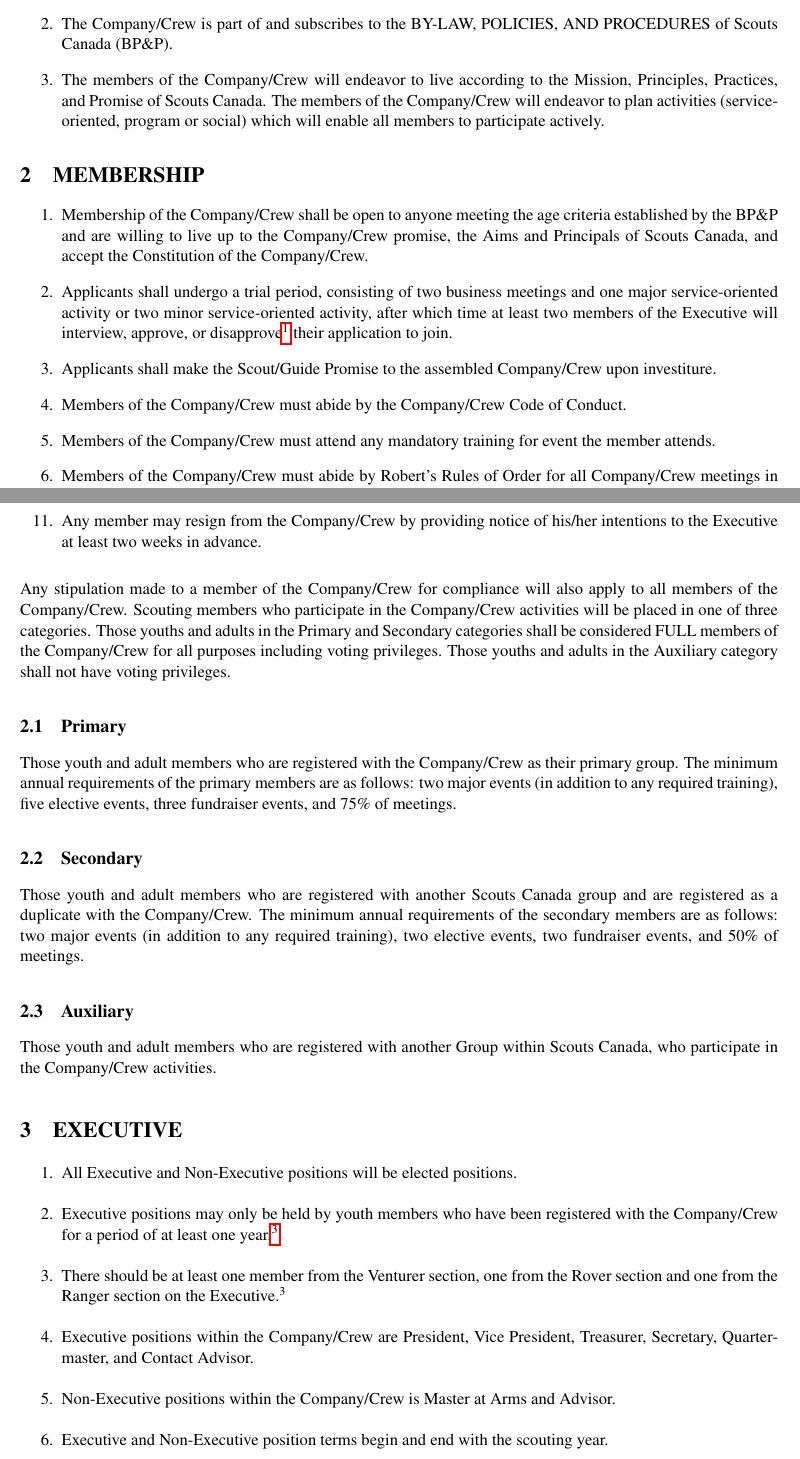
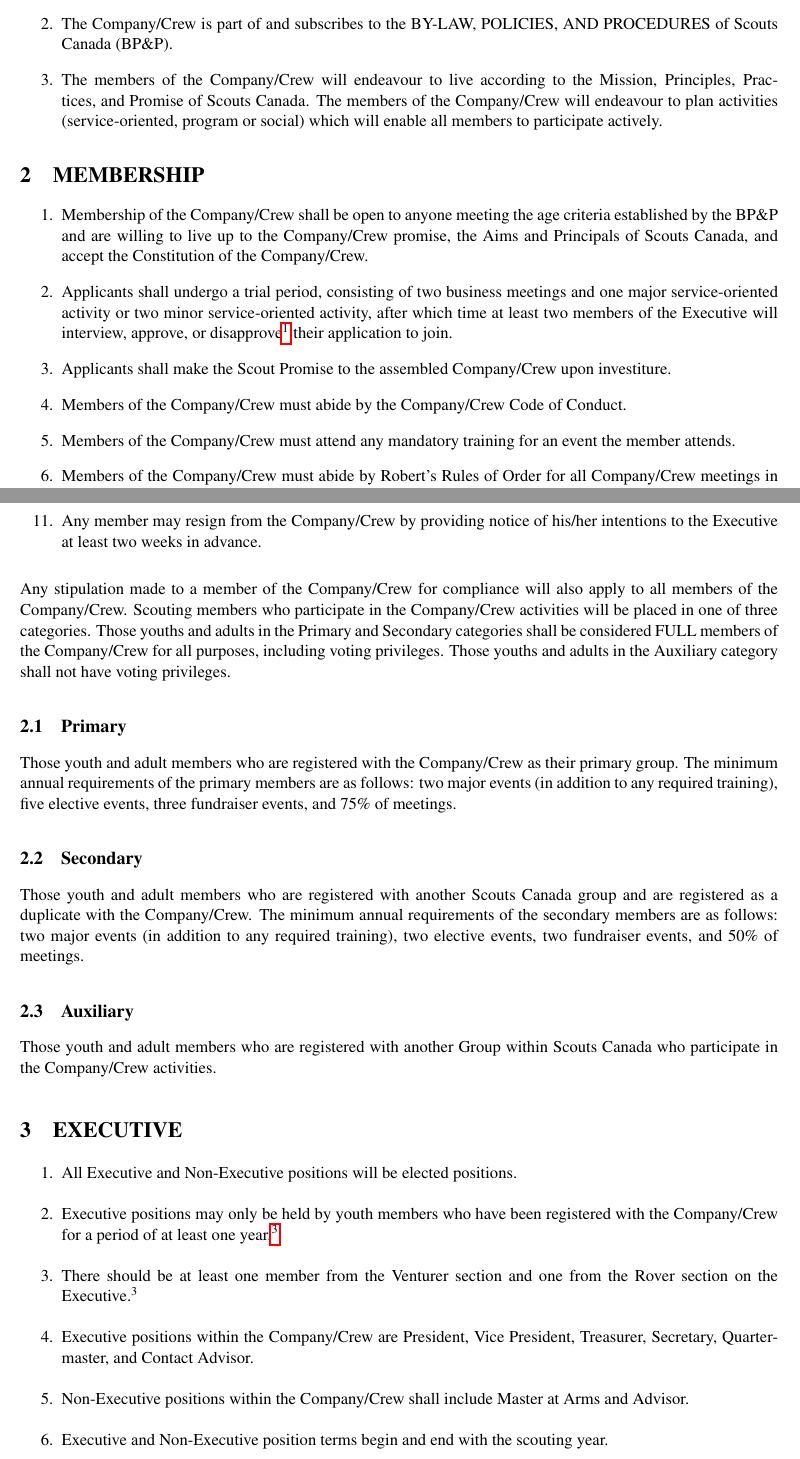
Before and after one commit to Daniel-W-Innes/Governing_Documents, a LaTeX document (src/Service_Corps_Constitution.tex, which reads src/constitution_executive.tex, src/constitution_membership.tex): two parts of pages 3 and 4 of 7, joined at a grey line, cut so that both start at the same text. Compiled offline with pdfLaTeX.

Commit message:
Fix some grammar mistakes

```diff
--- a/src/Service_Corps_Constitution.tex
+++ b/src/Service_Corps_Constitution.tex
@@ -19,8 +19,8 @@
         \item The name of the Company/Crew shall be "Service Corps" established under the Charter of Scouts Canada dated September 2011.
         The sponsorship of the Company/Crew shall be the Royal Canadian Legion Branch 480.
         \item The Company/Crew is part of and subscribes to the BY-LAW, POLICIES, AND PROCEDURES of Scouts Canada (BP\&P).
-        \item The members of the Company/Crew will endeavor to live according to the Mission, Principles, Practices, and Promise of Scouts Canada.
-        The members of the Company/Crew will endeavor to plan activities (service-oriented, program or social) which will enable all members to participate actively.
+        \item The members of the Company/Crew will endeavour to live according to the Mission, Principles, Practices, and Promise of Scouts Canada.
+        The members of the Company/Crew will endeavour to plan activities (service-oriented, program or social) which will enable all members to participate actively.
     \end{enumerate}
 
 
--- a/src/constitution_executive.tex
+++ b/src/constitution_executive.tex
@@ -1,9 +1,9 @@
 \begin{enumerate}
     \item All Executive and Non-Executive positions will be elected positions.
     \item Executive positions may only be held by youth members who have been registered with the Company/Crew for a period of at least one year.\footnote{An exception to this can be made based on the current group registration.}
-    \item There should be at least one member from the Venturer section, one from the Rover section and one from the Ranger section on the Executive.\footnotemark[\value{footnote}]
+    \item There should be at least one member from the Venturer section and one from the Rover section on the Executive.\footnotemark[\value{footnote}]
     \item Executive positions within the Company/Crew are President, Vice President, Treasurer, Secretary, Quartermaster, and Contact Advisor.
-    \item Non-Executive positions within the Company/Crew is Master at Arms and Advisor.
+    \item Non-Executive positions within the Company/Crew shall include Master at Arms and Advisor.
     \item Executive and Non-Executive position terms begin and end with the scouting year.
     \item Annual elections for executive positions are to be held during the month, 3 months prior to the end of the scouting year.
 \end{enumerate}
--- a/src/constitution_membership.tex
+++ b/src/constitution_membership.tex
@@ -1,9 +1,9 @@
 \begin{enumerate}
     \item Membership of the Company/Crew shall be open to anyone meeting the age criteria established by the BP\&P and are willing to live up to the Company/Crew promise, the Aims and Principals of Scouts Canada, and accept the Constitution of the Company/Crew.
     \item Applicants shall undergo a trial period, consisting of two business meetings and one major service-oriented activity or two minor service-oriented activity, after which time at least two members of the Executive will interview, approve, or disapprove\footnote{To deny recruitment the Executive Council must provide reason(s) and need the approval of the Advisors and Group Commissioner. The Executive Council must work with the recruit to find a more suitable Company/Crew.} their application to join.
-    \item Applicants shall make the Scout/Guide Promise to the assembled Company/Crew upon investiture.
+    \item Applicants shall make the Scout Promise to the assembled Company/Crew upon investiture.
     \item Members of the Company/Crew must abide by the Company/Crew Code of Conduct.
-    \item Members of the Company/Crew must attend any mandatory training for event the member attends.
+    \item Members of the Company/Crew must attend any mandatory training for an event the member attends.
     \item Members of the Company/Crew must abide by Robert's Rules of Order for all Company/Crew meetings in all cases which it does not conflict with the Company/Crew Constitution or Code of Conduct.
     \item Members of the Company/Crew must report any violation of the Company/Crew Constitution or Code of Conduct to the Executive in a formal and accountable way.
     \item Members of the Company/Crew must provide notice to the Executive in a formal and accountable way if they are unable to attend a meeting before the meeting takes place.
@@ -19,7 +19,7 @@
 \end{enumerate}
 Any stipulation made to a member of the Company/Crew for compliance will also apply to all members of the Company/Crew.
 Scouting members who participate in the Company/Crew activities will be placed in one of three categories.
-Those youths and adults in the Primary and Secondary categories shall be considered FULL members of the Company/Crew for all purposes including voting privileges.
+Those youths and adults in the Primary and Secondary categories shall be considered FULL members of the Company/Crew for all purposes, including voting privileges.
 Those youths and adults in the Auxiliary category shall not have voting privileges.
 
 \subsection{Primary}\label{subsec:primary}
@@ -31,4 +31,4 @@
 The minimum annual requirements of the secondary members are as follows: two major events (in addition to any required training), two elective events, two fundraiser events, and 50\% of meetings.
 
 \subsection{Auxiliary}\label{subsec:auxiliary}
-Those youth and adult members who are registered with another Group within Scouts Canada, who participate in the Company/Crew activities.
+Those youth and adult members who are registered with another Group within Scouts Canada who participate in the Company/Crew activities.
```
Also changed, not shown: src/Service_Corps_Code_of_Conduct.tex (+2 -2 lines), src/Service_Corps_Constitution.tex (4 more changed lines), src/constitution_executive.tex (4 more changed lines), src/constitution_membership.tex (4 more changed lines).
